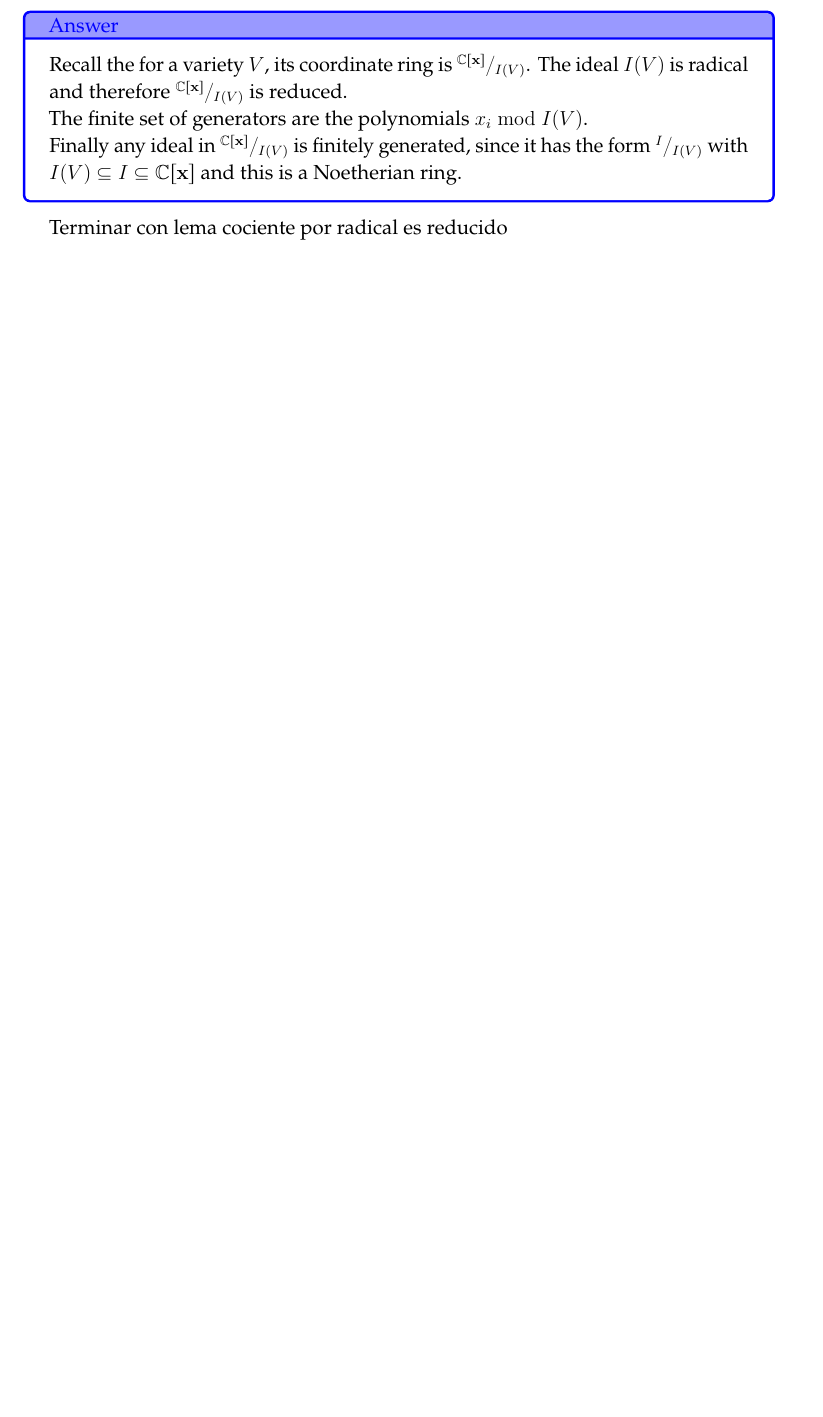
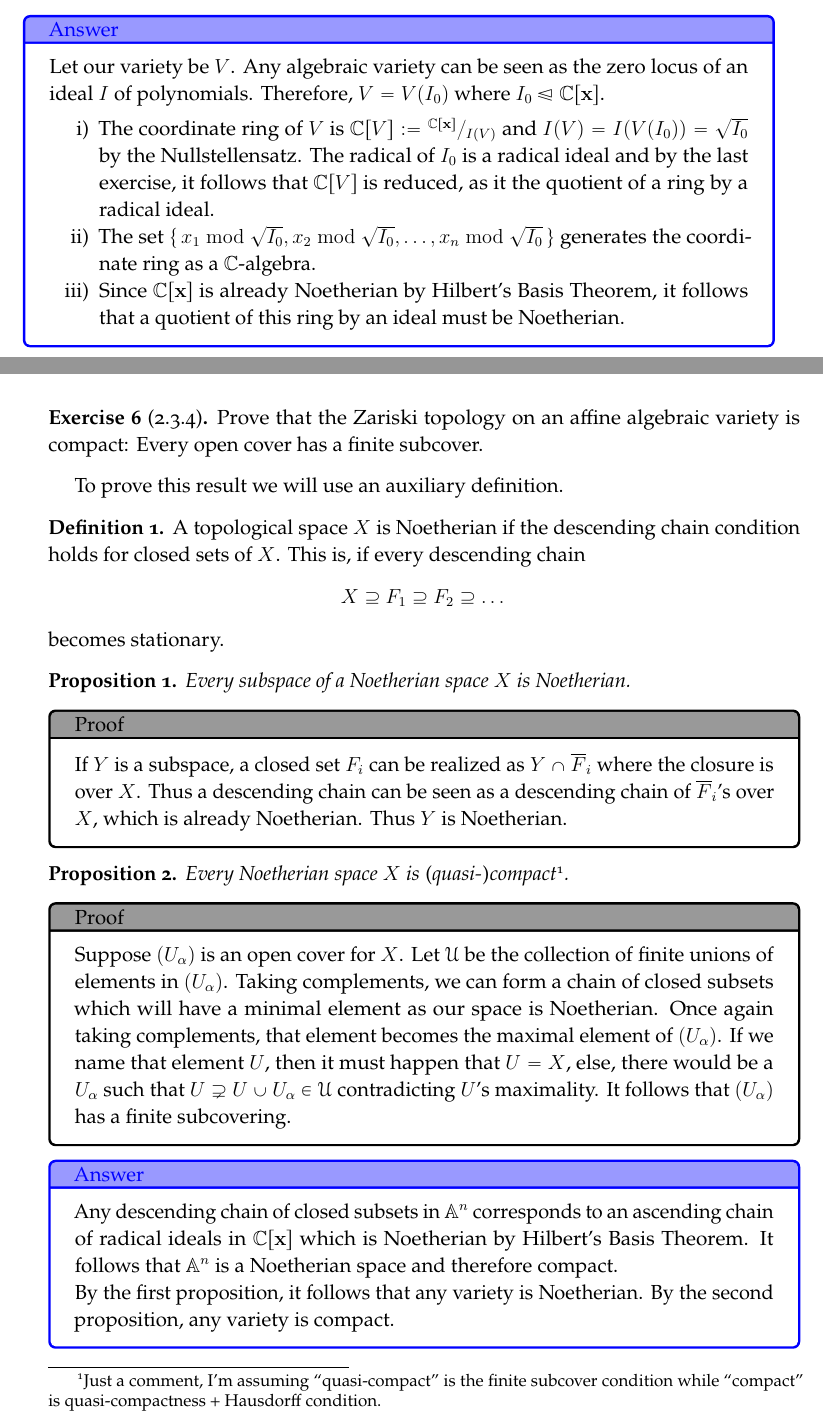
Before and after one commit to irojasr/Math, a LaTeX book (Tareas672/2/hw2-672-II2022.tex): part of page 5 of 5 before the commit and two parts of pages 5 and 6 of 6 after it, the two joined at a grey line, cut at the place of the change, the shorter picture padded with empty space. Compiled offline with pdfLaTeX.

```diff
--- a/Tareas672/2/hw2-672-II2022.tex
+++ b/Tareas672/2/hw2-672-II2022.tex
@@ -6,7 +6,7 @@
 \def\nprofesor {Mark Shoemaker}
 \def\nsigla {MATH672}
 \def\nsiglahead {Algebraic Geometry}
-\def\nextra {HW1}
+\def\nextra {HW2}
 \def\nlang {ENG}
 \input{../../headerVarillyDiff}
 
@@ -148,9 +162,47 @@
+\end{ptcbp}
 
 \begin{ptcbr}
-  Recall the for a variety $V$, its coordinate ring is $\quot{\bC[\vec x]}{I(V)}$. The ideal $I(V)$ is radical and therefore $\quot{\bC[\vec x]}{I(V)}$ is reduced.\par
-  The finite set of generators are the polynomials $x_i\bmod I(V)$.\par
-  Finally any ideal in $\quot{\bC[\vec x]}{I(V)}$ is finitely generated, since it has the form $\quot{I}{I(V)}$ with $I(V)\subseteq I\subseteq \bC[\vec x]$ and this is a Noetherian ring.
+  Let our variety be $V$. Any algebraic variety can be seen as the zero locus of an ideal $I$ of polynomials. Therefore, $V=V(I_0)$ where $I_0\rteq\bC[\vec{x}]$.
+\vspace*{-0.4em}
+  \begin{enumerate}[i)]
+    \itemsep=-0.4em
+    \item The coordinate ring of $V$ is $\bC[V]:=\quot{\bC[\vec{x}]}{I(V)}$ and $I(V)=I(V(I_0))=\sqrt{I_0}$ by the Nullstellensatz. The radical of $I_0$ is a radical ideal and by the last exercise, it follows that $\bC[V]$ is reduced, as it the quotient of a ring by a radical ideal.
+    \item The set $\set{x_1\bmod\sqrt{I_0},x_2\bmod\sqrt{I_0},\dots,x_n\bmod\sqrt{I_0}}$ generates the coordinate ring as a $\bC$-algebra.
+    \item Since $\bC[\vec{x}]$ is already Noetherian by Hilbert's Basis Theorem, it follows that a quotient of this ring by an ideal must be Noetherian.
+  \end{enumerate}
 \end{ptcbr}
 
-Terminar con lema cociente por radical es reducido
+\begin{Ej}[2.3.4]
+  Prove that the Zariski topology on an affine algebraic variety is compact: Every open cover has a finite subcover.
+\end{Ej}
+%https://math.stackexchange.com/questions/1938690/why-is-a-zariski-closed-set-compact-under-the-zariski-topology/1940667
+
+To prove this result we will use an auxiliary definition.
+
+\begin{Def}
+A topological space $X$ is Noetherian if the descending chain condition holds for closed sets of $X$. This is, if every descending chain
+$$X\supseteq F_1\supseteq F_2\supseteq\dots$$
+becomes stationary.
+\end{Def}
+
+\begin{Prop}
+  Every subspace of a Noetherian space $X$ is Noetherian.
+  \end{Prop}
+
+\begin{ptcbp}
+  If $Y$ is a subspace, a closed set $F_i$ can be realized as $Y\cap\ov{F}_i$ where the closure is over $X$. Thus a descending chain can be seen as a descending chain of $\ov F_i$'s over $X$, which is already Noetherian. Thus $
+  Y$ is Noetherian.
+\end{ptcbp}
+\begin{Prop}
+Every Noetherian space $X$ is (quasi-)compact\footnote{Just a comment, I'm assuming ``quasi-compact'' is the finite subcover condition while ``compact'' is quasi-compactness + Hausdorff condition.}.
+\end{Prop}
+
+\begin{ptcbp}
+  Suppose $(U_\al)$ is an open cover for $X$. Let $\cU$ be the collection of finite unions of elements in $(U_\al)$. Taking complements, we can form a chain of closed subsets which will have a minimal element as our space is Noetherian. Once again taking complements, that element becomes the maximal element of $(U_\al)$. If we name that element $U$, then it must happen that $U=X$, else, there would be a $U_\al$ such that $U\supsetneq U\cup U_\al\in\cU$ contradicting $U$'s maximality. It follows that $(U_\al)$ has a finite subcovering.
+\end{ptcbp}
+
+\begin{ptcbr}
+  Any descending chain of closed subsets in $\bA^n$ corresponds to an ascending chain of radical ideals in $\bC[\vec{x}]$ which is Noetherian by Hilbert's Basis Theorem. It follows that $\bA^n$ is a Noetherian space and therefore compact.\par
+  By the first proposition, it follows that any variety is Noetherian. By the second proposition, any variety is compact.
+\end{ptcbr}
 \end{document}
```
Also changed, not shown: Tareas501/3/Homework3.pdf, Tareas501/3/hw3-501-II2022.pdf (added), Tareas672/2/hw2-672-II2022.pdf, Tareas672/2/hw2-672-II2022.tex (72 more changed lines).
